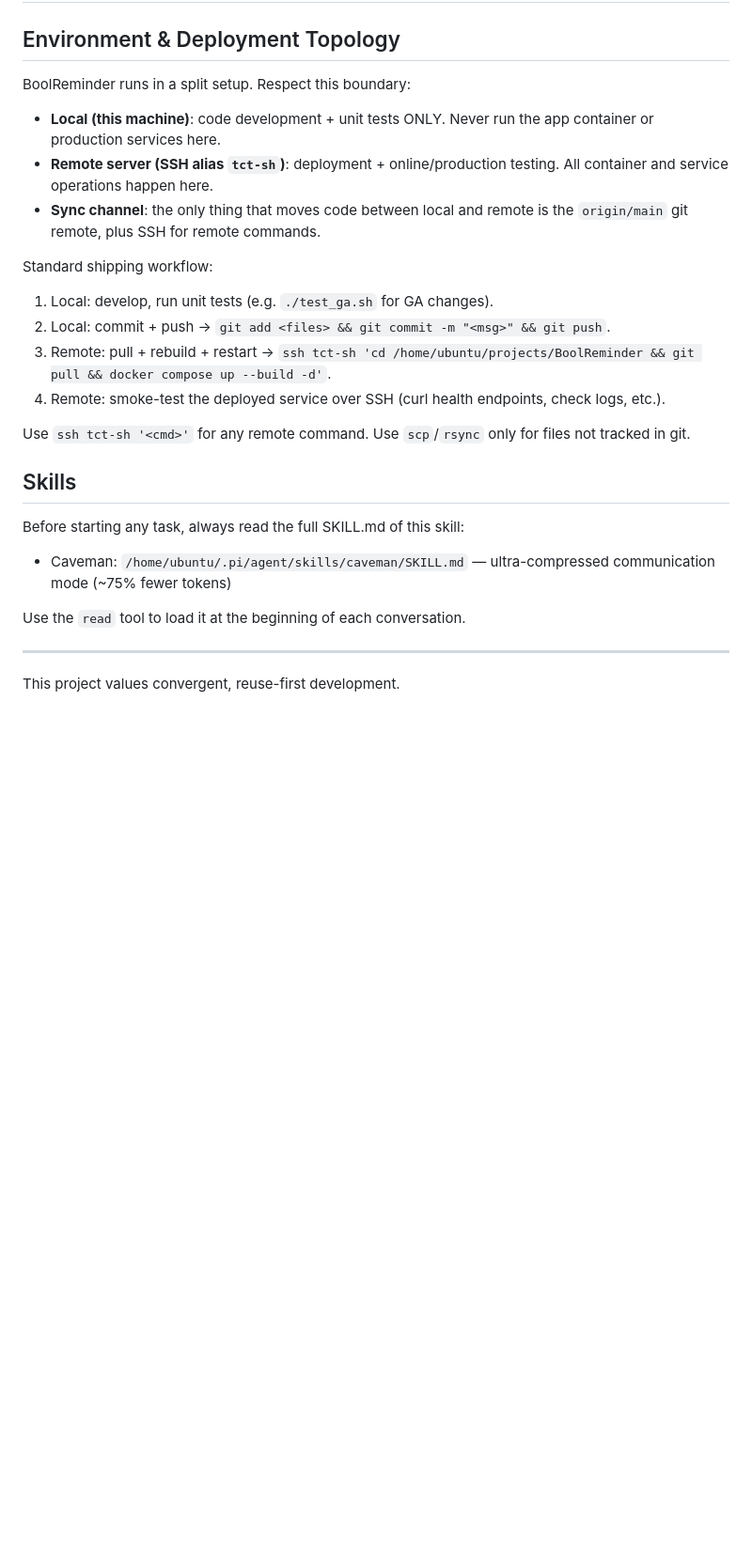
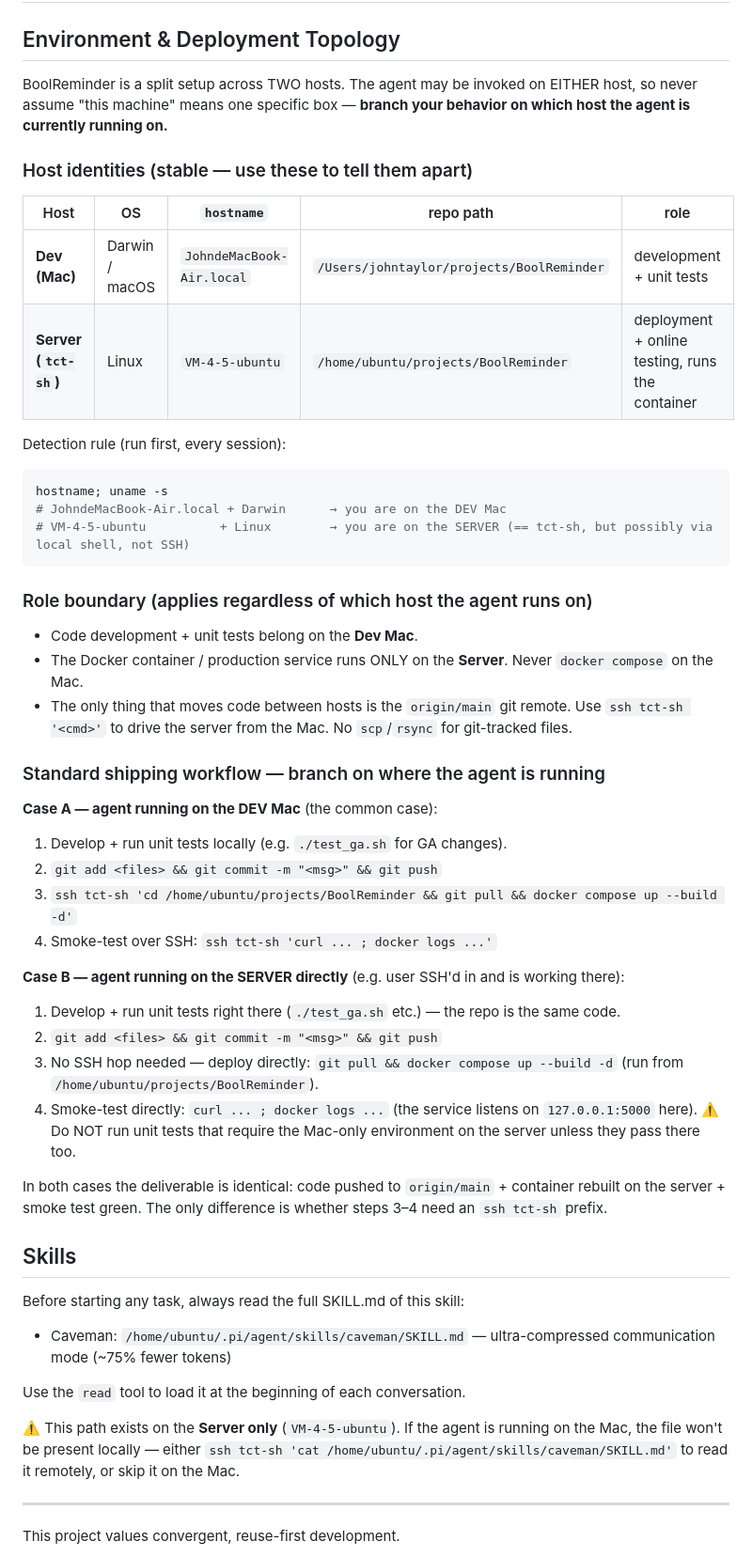
Before and after one commit to lwqisme/BoolReminder, a Markdown page: AGENTS.md, the part around one of its changes. Shown at 94% size. Drawn GitHub-style; blank space fills up the shorter version.

Commit message:
docs(agents): branch deploy flow on current host (Mac vs tct-sh)

````diff
--- a/AGENTS.md
+++ b/AGENTS.md
@@ -2,20 +2,44 @@
 
 ## Environment & Deployment Topology
 
-BoolReminder runs in a split setup. Respect this boundary:
+BoolReminder is a split setup across TWO hosts. The agent may be invoked on EITHER host, so never assume "this machine" means one specific box — **branch your behavior on which host the agent is currently running on.**
 
-- **Local (this machine)**: code development + unit tests ONLY. Never run the app container or production services here.
-- **Remote server (SSH alias `tct-sh`)**: deployment + online/production testing. All container and service operations happen here.
-- **Sync channel**: the only thing that moves code between local and remote is the `origin/main` git remote, plus SSH for remote commands.
+### Host identities (stable — use these to tell them apart)
 
-Standard shipping workflow:
+| Host | OS | `hostname` | repo path | role |
+|------|----|------------|-----------|------|
+| **Dev (Mac)** | Darwin / macOS | `JohndeMacBook-Air.local` | `/Users/johntaylor/projects/BoolReminder` | development + unit tests |
+| **Server (`tct-sh`)** | Linux | `VM-4-5-ubuntu` | `/home/ubuntu/projects/BoolReminder` | deployment + online testing, runs the container |
 
-1. Local: develop, run unit tests (e.g. `./test_ga.sh` for GA changes).
-2. Local: commit + push → `git add <files> && git commit -m "<msg>" && git push`.
-3. Remote: pull + rebuild + restart → `ssh tct-sh 'cd /home/ubuntu/projects/BoolReminder && git pull && docker compose up --build -d'`.
-4. Remote: smoke-test the deployed service over SSH (curl health endpoints, check logs, etc.).
+Detection rule (run first, every session):
+```bash
+hostname; uname -s
+# JohndeMacBook-Air.local + Darwin      → you are on the DEV Mac
+# VM-4-5-ubuntu          + Linux        → you are on the SERVER (== tct-sh, but possibly via local shell, not SSH)
+```
 
-Use `ssh tct-sh '<cmd>'` for any remote command. Use `scp`/`rsync` only for files not tracked in git.
+### Role boundary (applies regardless of which host the agent runs on)
+
+- Code development + unit tests belong on the **Dev Mac**.
+- The Docker container / production service runs ONLY on the **Server**. Never `docker compose` on the Mac.
+- The only thing that moves code between hosts is the `origin/main` git remote. Use `ssh tct-sh '<cmd>'` to drive the server from the Mac. No `scp`/`rsync` for git-tracked files.
+
+### Standard shipping workflow — branch on where the agent is running
+
+**Case A — agent running on the DEV Mac** (the common case):
+1. Develop + run unit tests locally (e.g. `./test_ga.sh` for GA changes).
+2. `git add <files> && git commit -m "<msg>" && git push`
+3. `ssh tct-sh 'cd /home/ubuntu/projects/BoolReminder && git pull && docker compose up --build -d'`
+4. Smoke-test over SSH: `ssh tct-sh 'curl ... ; docker logs ...'`
+
+**Case B — agent running on the SERVER directly** (e.g. user SSH'd in and is working there):
+1. Develop + run unit tests right there (`./test_ga.sh` etc.) — the repo is the same code.
+2. `git add <files> && git commit -m "<msg>" && git push`
+3. No SSH hop needed — deploy directly: `git pull && docker compose up --build -d` (run from `/home/ubuntu/projects/BoolReminder`).
+4. Smoke-test directly: `curl ... ; docker logs ...` (the service listens on `127.0.0.1:5000` here).
+   ⚠️ Do NOT run unit tests that require the Mac-only environment on the server unless they pass there too.
+
+In both cases the deliverable is identical: code pushed to `origin/main` + container rebuilt on the server + smoke test green. The only difference is whether steps 3–4 need an `ssh tct-sh` prefix.
 
 ## Skills
 
@@ -24,6 +48,8 @@ Before starting any task, always read the full SKILL.md of this skill:
 - Caveman: `/home/ubuntu/.pi/agent/skills/caveman/SKILL.md` — ultra-compressed communication mode (~75% fewer tokens)
 
 Use the `read` tool to load it at the beginning of each conversation.
+
+⚠️ This path exists on the **Server only** (`VM-4-5-ubuntu`). If the agent is running on the Mac, the file won't be present locally — either `ssh tct-sh 'cat /home/ubuntu/.pi/agent/skills/caveman/SKILL.md'` to read it remotely, or skip it on the Mac.
 
 ---
 
````
Also changed, not shown: other parts of AGENTS.md (+8 -12 lines).
